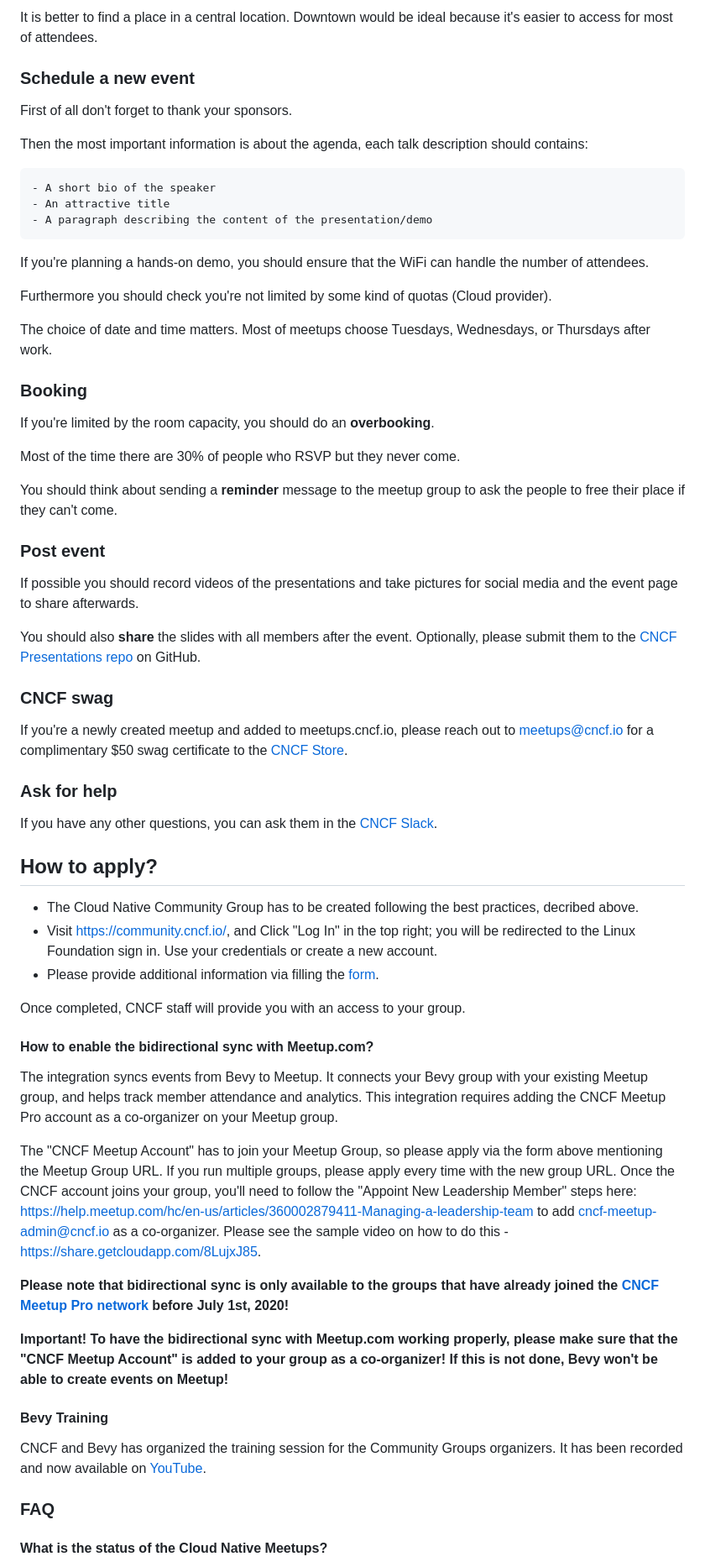
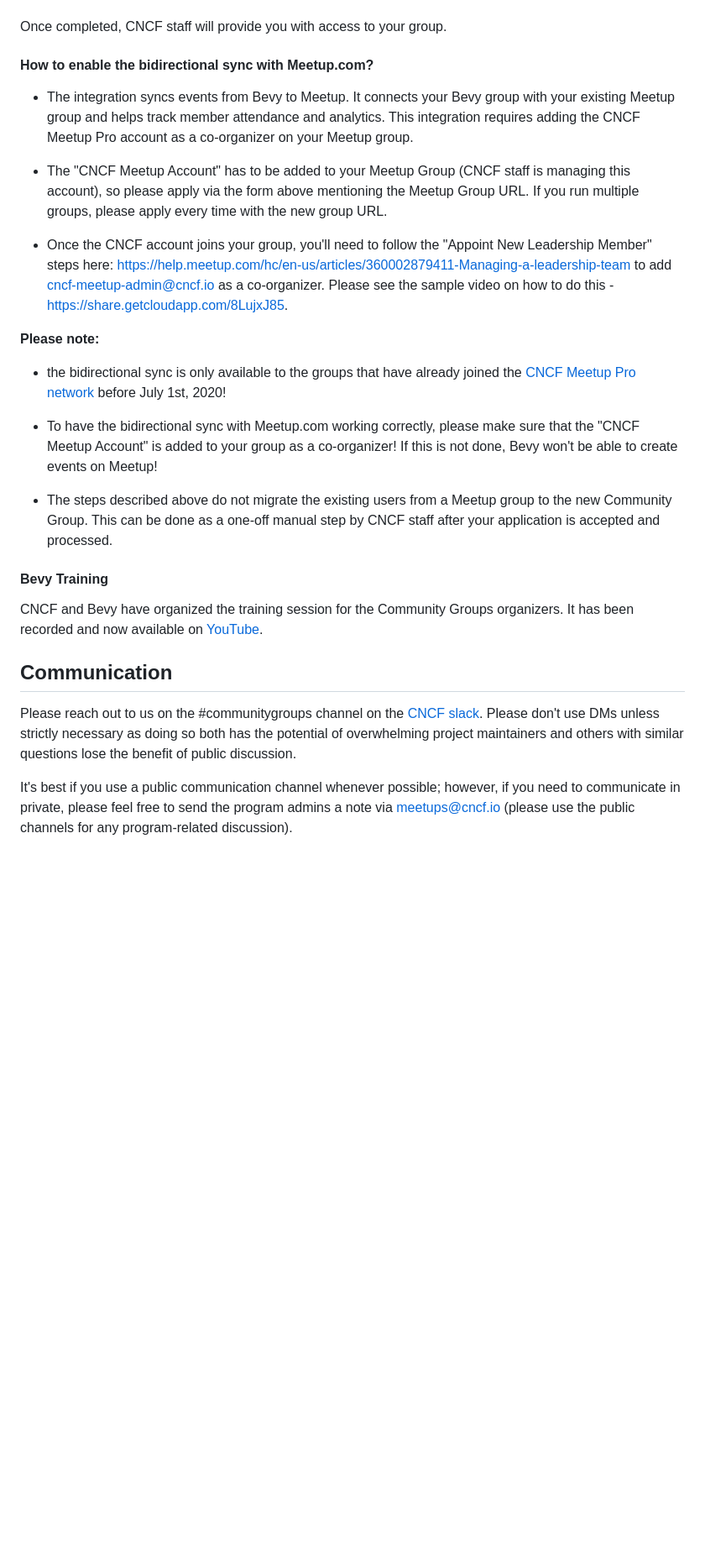
Before and after one commit to cncf/communitygroups, a Markdown page: README.md, the part around one of its changes. Shown at 84% size. GitHub-like rendering; blank space fills up the shorter version.

````diff
--- a/README.md
+++ b/README.md
@@ -76,70 +33,31 @@ You should contact local technology companies. Many of them are interested in ho
-It is better to find a place in a central location. Downtown would be ideal because it's easier to access for most of attendees.
-
-### **Schedule a new event**
-
-First of all don't forget to thank your sponsors.
-
-Then the most important information is about the agenda, each talk description should contains:
-
-```
-- A short bio of the speaker
-- An attractive title
-- A paragraph describing the content of the presentation/demo
-```
-
-If you're planning a hands-on demo, you should ensure that the WiFi can handle the number of attendees.
-
-Furthermore you should check you're not limited by some kind of quotas (Cloud provider).
-
-The choice of date and time matters. Most of meetups choose Tuesdays, Wednesdays, or Thursdays after work.
-
-### **Booking**
-
-If you're limited by the room capacity, you should do an **overbooking**.
-
-Most of the time there are 30% of people who RSVP but they never come.
-
-You should think about sending a **reminder** message to the meetup group to ask the people to free their place if they can't come.
-
-### **Post event**
-
-If possible you should record videos of the presentations and take pictures for social media and the event page to share afterwards.
-
-You should also **share** the slides with all members after the event. Optionally, please submit them to the [CNCF Presentations repo](https://github.com/cncf/presentations) on GitHub.
-
-### **CNCF swag**
-
-If you're a newly created meetup and added to meetups.cncf.io, please reach out to meetups@cncf.io for a complimentary $50 swag certificate to the [CNCF Store](https://store.cncf.io).
-
-### **Ask for help**
-
-If you have any other questions, you can ask them in the [CNCF Slack](https://app.slack.com/client/T08PSQ7BQ/C015WPLD3F1).
-
-How to apply?
--------------
-
--	The Cloud Native Community Group has to be created following the best practices, decribed above.
--	Visit https://community.cncf.io/, and Click "Log In" in the top right; you will be redirected to the Linux Foundation sign in. Use your credentials or create a new account.
--	Please provide additional information via filling the [form](https://forms.gle/HaTM3d5vbHWop8qQ6).
-
-Once completed, CNCF staff will provide you with an access to your group.
+Once completed, CNCF staff will provide you with access to your group.
 
 #### How to enable the bidirectional sync with Meetup.com?
 
-The integration syncs events from Bevy to Meetup. It connects your Bevy group with your existing Meetup group, and helps track member attendance and analytics. This integration requires adding the CNCF Meetup Pro account as a co-organizer on your Meetup group.
+- The integration syncs events from Bevy to Meetup. It connects your Bevy group with your existing Meetup group and helps track member attendance and analytics. This integration requires adding the CNCF Meetup Pro account as a co-organizer on your Meetup group.
 
-The "CNCF Meetup Account" has to join your Meetup Group, so please apply via the form above mentioning the Meetup Group URL. If you run multiple groups, please apply every time with the new group URL. Once the CNCF account joins your group, you'll need to follow the "Appoint New Leadership Member" steps here: https://help.meetup.com/hc/en-us/articles/360002879411-Managing-a-leadership-team to add cncf-meetup-admin@cncf.io as a co-organizer. Please see the sample video on how to do this - https://share.getcloudapp.com/8LujxJ85.
+- The "CNCF Meetup Account" has to be added to your Meetup Group (CNCF staff is managing this account), so please apply via the form above mentioning the Meetup Group URL. If you run multiple groups, please apply every time with the new group URL.
 
-**Please note that bidirectional sync is only available to the groups that have already joined the [CNCF Meetup Pro network](https://www.meetup.com/pro/cncf) before July 1st, 2020!**
+- Once the CNCF account joins your group, you'll need to follow the "Appoint New Leadership Member" steps here: https://help.meetup.com/hc/en-us/articles/360002879411-Managing-a-leadership-team to add cncf-meetup-admin@cncf.io as a co-organizer. Please see the sample video on how to do this - https://share.getcloudapp.com/8LujxJ85.
 
-**Important! To have the bidirectional sync with Meetup.com working properly, please make sure that the "CNCF Meetup Account" is added to your group as a co-organizer! If this is not done, Bevy won't be able to create events on Meetup!**
+**Please note:**
+
+- the bidirectional sync is only available to the groups that have already joined the [CNCF Meetup Pro network](https://www.meetup.com/pro/cncf) before July 1st, 2020!
+
+- To have the bidirectional sync with Meetup.com working correctly, please make sure that the "CNCF Meetup Account" is added to your group as a co-organizer! If this is not done, Bevy won't be able to create events on Meetup!
+
+- The steps described above do not migrate the existing users from a Meetup group to the new Community Group. This can be done as a one-off manual step by CNCF staff after your application is accepted and processed.
 
 #### Bevy Training
 
-CNCF and Bevy has organized the training session for the Community Groups organizers. It has been recorded and now available on [YouTube](https://www.youtube.com/watch?v=_rBdomoYlmc).
+CNCF and Bevy have organized the training session for the Community Groups organizers. It has been recorded and now available on [YouTube](https://www.youtube.com/watch?v=_rBdomoYlmc).
+
+## Communication
+
+Please reach out to us on the #communitygroups channel on the [CNCF slack](https://slack.cncf.io/). Please don't use DMs unless strictly necessary as doing so both has the potential of overwhelming project maintainers and others with similar questions lose the benefit of public discussion.
+
+It's best if you use a public communication channel whenever possible; however, if you need to communicate in private, please feel free to send the program admins a note via meetups@cncf.io (please use the public channels for any program-related discussion).
 
 
-### FAQ
 
-#### What is the status of the Cloud Native Meetups?
 
````
Also changed, not shown: other parts of README.md (+43 -78 lines), best_practices.md (added, +93 -0 lines), cncg.png (added).
